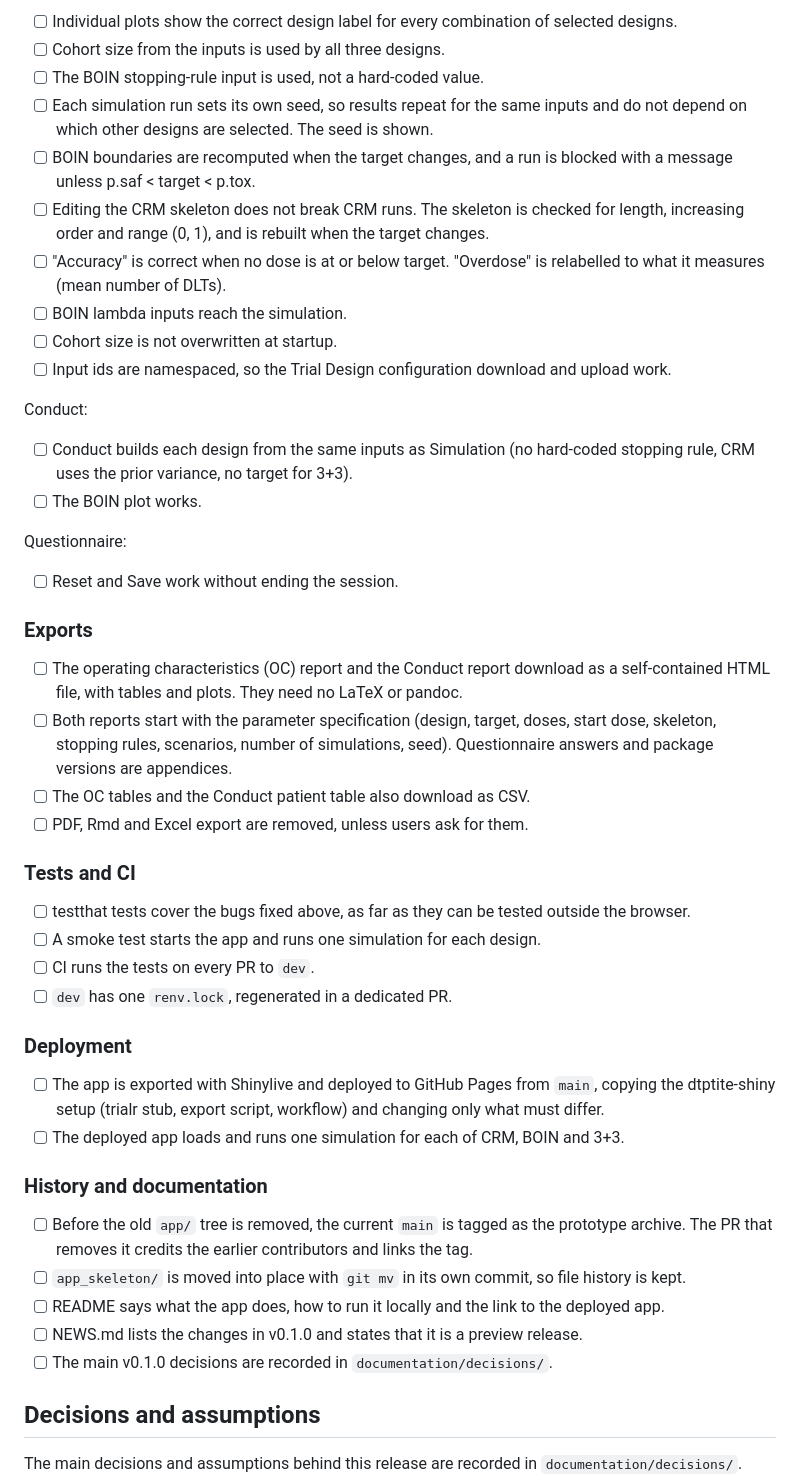
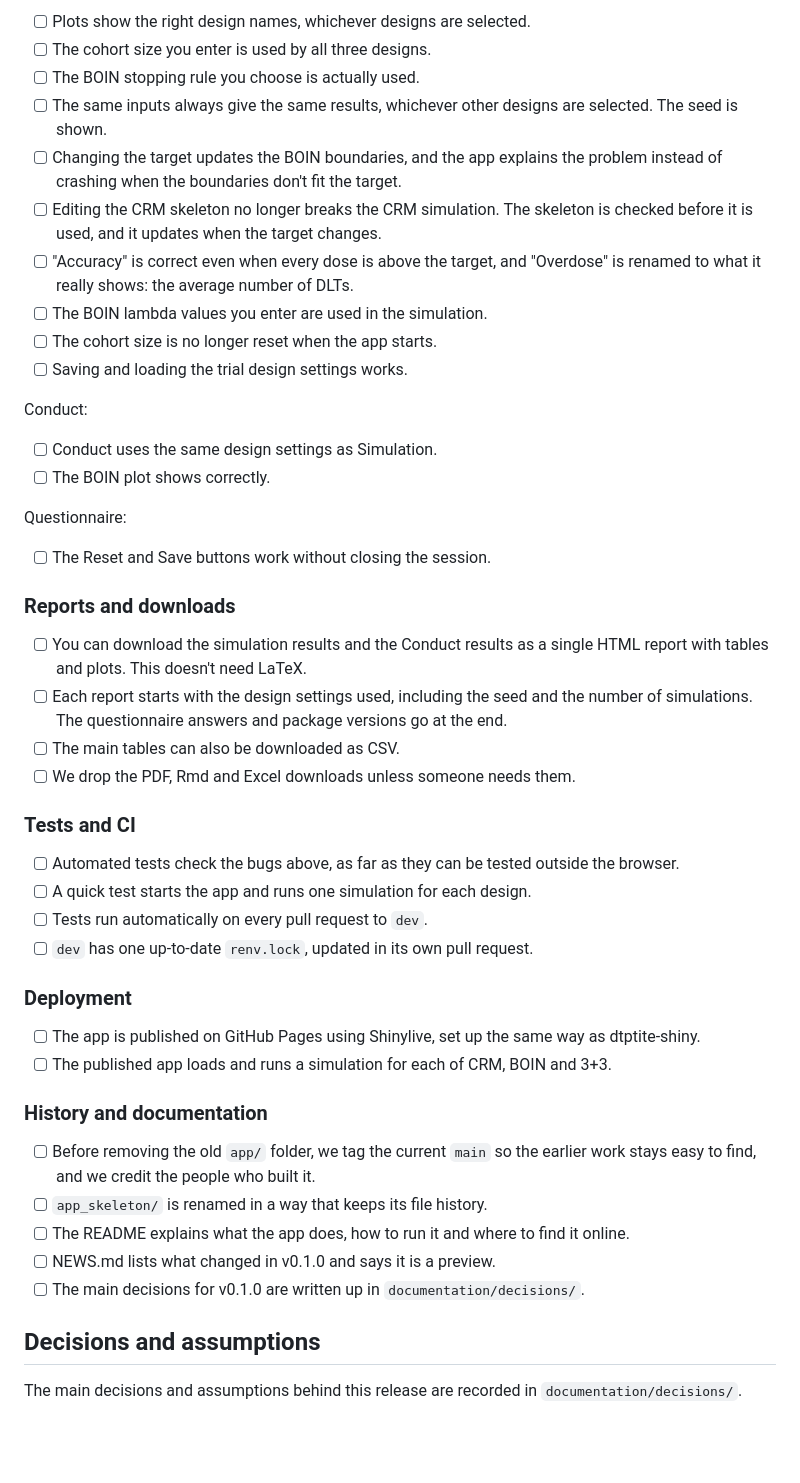
Before and after one commit to xlai/dosefinderhub, a Markdown page: RELEASE.md, the part around one of its changes. GitHub-like rendering; blank space fills up the shorter version.

```diff
--- a/RELEASE.md
+++ b/RELEASE.md
@@ -58,50 +54,50 @@ Simulation and Trial Design:
 
-- [ ] Individual plots show the correct design label for every combination of selected designs.
-- [ ] Cohort size from the inputs is used by all three designs.
-- [ ] The BOIN stopping-rule input is used, not a hard-coded value.
-- [ ] Each simulation run sets its own seed, so results repeat for the same inputs and do not depend on which other designs are selected. The seed is shown.
-- [ ] BOIN boundaries are recomputed when the target changes, and a run is blocked with a message unless p.saf < target < p.tox.
-- [ ] Editing the CRM skeleton does not break CRM runs. The skeleton is checked for length, increasing order and range (0, 1), and is rebuilt when the target changes.
-- [ ] "Accuracy" is correct when no dose is at or below target. "Overdose" is relabelled to what it measures (mean number of DLTs).
-- [ ] BOIN lambda inputs reach the simulation.
-- [ ] Cohort size is not overwritten at startup.
-- [ ] Input ids are namespaced, so the Trial Design configuration download and upload work.
+- [ ] Plots show the right design names, whichever designs are selected.
+- [ ] The cohort size you enter is used by all three designs.
+- [ ] The BOIN stopping rule you choose is actually used.
+- [ ] The same inputs always give the same results, whichever other designs are selected. The seed is shown.
+- [ ] Changing the target updates the BOIN boundaries, and the app explains the problem instead of crashing when the boundaries don't fit the target.
+- [ ] Editing the CRM skeleton no longer breaks the CRM simulation. The skeleton is checked before it is used, and it updates when the target changes.
+- [ ] "Accuracy" is correct even when every dose is above the target, and "Overdose" is renamed to what it really shows: the average number of DLTs.
+- [ ] The BOIN lambda values you enter are used in the simulation.
+- [ ] The cohort size is no longer reset when the app starts.
+- [ ] Saving and loading the trial design settings works.
 
 Conduct:
 
-- [ ] Conduct builds each design from the same inputs as Simulation (no hard-coded stopping rule, CRM uses the prior variance, no target for 3+3).
-- [ ] The BOIN plot works.
+- [ ] Conduct uses the same design settings as Simulation.
+- [ ] The BOIN plot shows correctly.
 
 Questionnaire:
 
-- [ ] Reset and Save work without ending the session.
+- [ ] The Reset and Save buttons work without closing the session.
 
-### Exports
+### Reports and downloads
 
-- [ ] The operating characteristics (OC) report and the Conduct report download as a self-contained HTML file, with tables and plots. They need no LaTeX or pandoc.
-- [ ] Both reports start with the parameter specification (design, target, doses, start dose, skeleton, stopping rules, scenarios, number of simulations, seed). Questionnaire answers and package versions are appendices.
-- [ ] The OC tables and the Conduct patient table also download as CSV.
-- [ ] PDF, Rmd and Excel export are removed, unless users ask for them.
+- [ ] You can download the simulation results and the Conduct results as a single HTML report with tables and plots. This doesn't need LaTeX.
+- [ ] Each report starts with the design settings used, including the seed and the number of simulations. The questionnaire answers and package versions go at the end.
+- [ ] The main tables can also be downloaded as CSV.
+- [ ] We drop the PDF, Rmd and Excel downloads unless someone needs them.
 
 ### Tests and CI
 
-- [ ] testthat tests cover the bugs fixed above, as far as they can be tested outside the browser.
-- [ ] A smoke test starts the app and runs one simulation for each design.
-- [ ] CI runs the tests on every PR to `dev`.
-- [ ] `dev` has one `renv.lock`, regenerated in a dedicated PR.
+- [ ] Automated tests check the bugs above, as far as they can be tested outside the browser.
+- [ ] A quick test starts the app and runs one simulation for each design.
+- [ ] Tests run automatically on every pull request to `dev`.
+- [ ] `dev` has one up-to-date `renv.lock`, updated in its own pull request.
 
 ### Deployment
 
-- [ ] The app is exported with Shinylive and deployed to GitHub Pages from `main`, copying the dtptite-shiny setup (trialr stub, export script, workflow) and changing only what must differ.
-- [ ] The deployed app loads and runs one simulation for each of CRM, BOIN and 3+3.
+- [ ] The app is published on GitHub Pages using Shinylive, set up the same way as dtptite-shiny.
+- [ ] The published app loads and runs a simulation for each of CRM, BOIN and 3+3.
 
 ### History and documentation
 
-- [ ] Before the old `app/` tree is removed, the current `main` is tagged as the prototype archive. The PR that removes it credits the earlier contributors and links the tag.
-- [ ] `app_skeleton/` is moved into place with `git mv` in its own commit, so file history is kept.
-- [ ] README says what the app does, how to run it locally and the link to the deployed app.
-- [ ] NEWS.md lists the changes in v0.1.0 and states that it is a preview release.
-- [ ] The main v0.1.0 decisions are recorded in `documentation/decisions/`.
+- [ ] Before removing the old `app/` folder, we tag the current `main` so the earlier work stays easy to find, and we credit the people who built it.
+- [ ] `app_skeleton/` is renamed in a way that keeps its file history.
+- [ ] The README explains what the app does, how to run it and where to find it online.
+- [ ] NEWS.md lists what changed in v0.1.0 and says it is a preview.
+- [ ] The main decisions for v0.1.0 are written up in `documentation/decisions/`.
 
 ## Decisions and assumptions
 
```
Also changed, not shown: other parts of RELEASE.md (+28 -32 lines).
